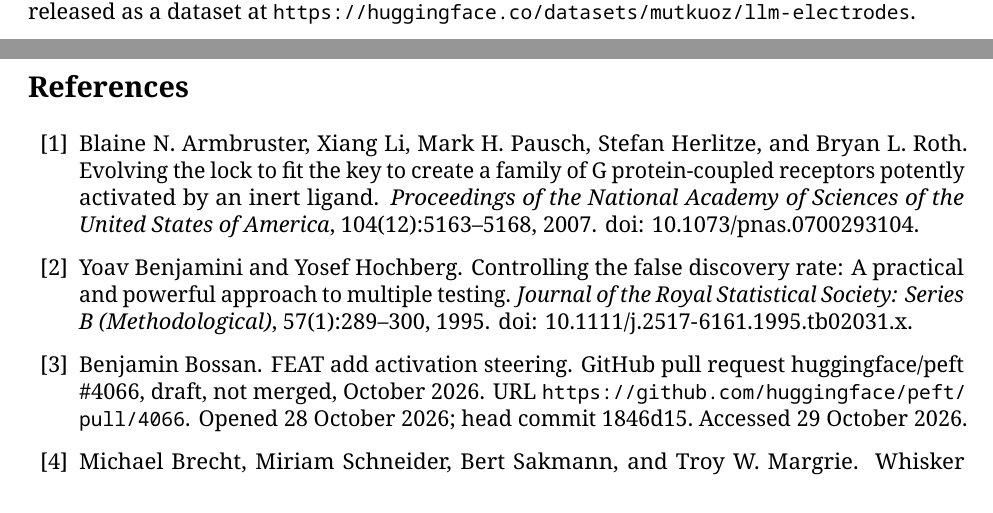
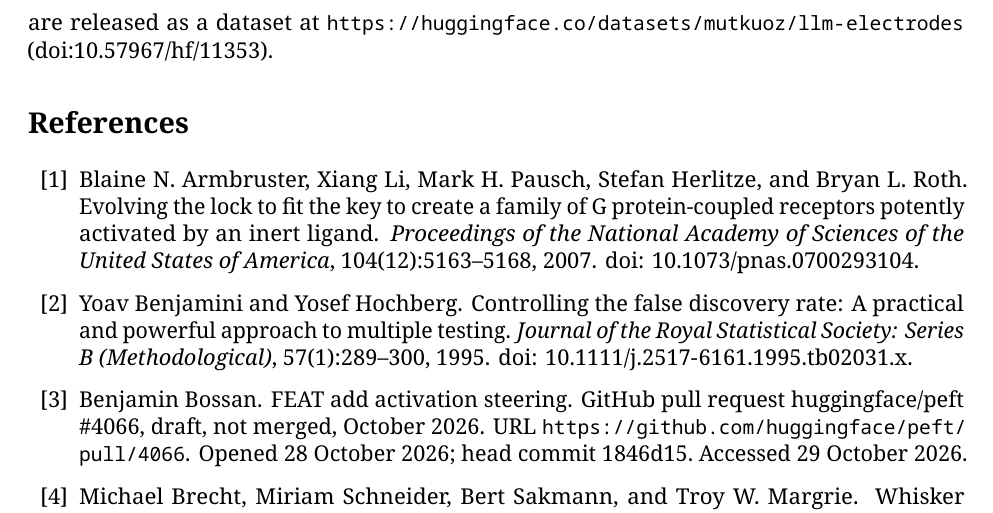
Before and after one commit to mutkuoz/llm-electrodes, a LaTeX paper (paper/main.tex): two parts of pages 13 and 14 of 111 before the commit and part of page 14 of 111 after it, the two joined at a grey line, cut so that both start at the same text. The pictures show the PDF file paper/main.pdf that the author committed with the source.

Commit message:
Dataset DOI 10.57967/hf/11353 in the README, CITATION.cff and the paper

```diff
--- a/paper/main.tex
+++ b/paper/main.tex
@@ -521,7 +521,7 @@ this paper.
 The code, the interactive tool, every persona file and the scripts that generate each number, figure and table in
 this paper are available at \url{https://github.com/mutkuoz/llm-electrodes}. The records behind them, every
 generated answer, every judgment and the full screen, are released as a dataset at
-\url{https://huggingface.co/datasets/mutkuoz/llm-electrodes}.
+\url{https://huggingface.co/datasets/mutkuoz/llm-electrodes} (doi:10.57967/hf/11353).
 
 \bibliographystyle{plainnat}
 \bibliography{references}
```
Also changed, not shown: README.md, paper/main.pdf, 1 other file.
